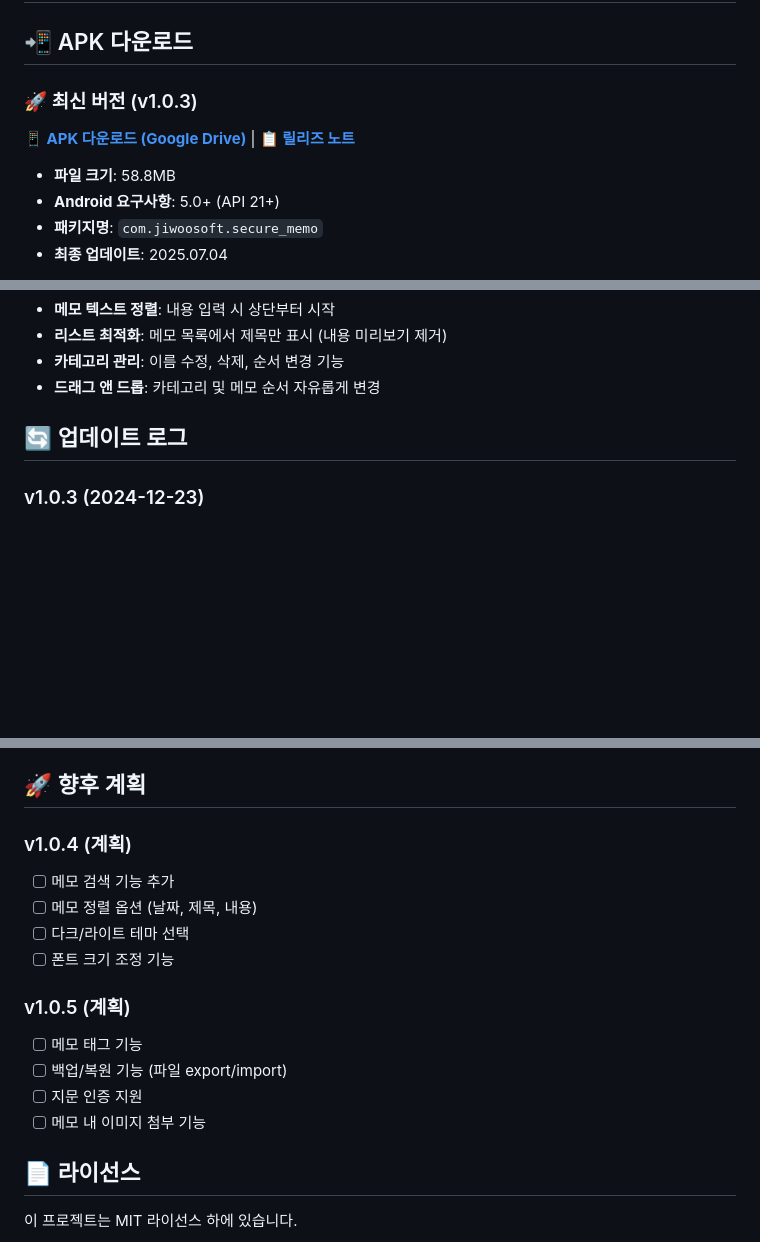
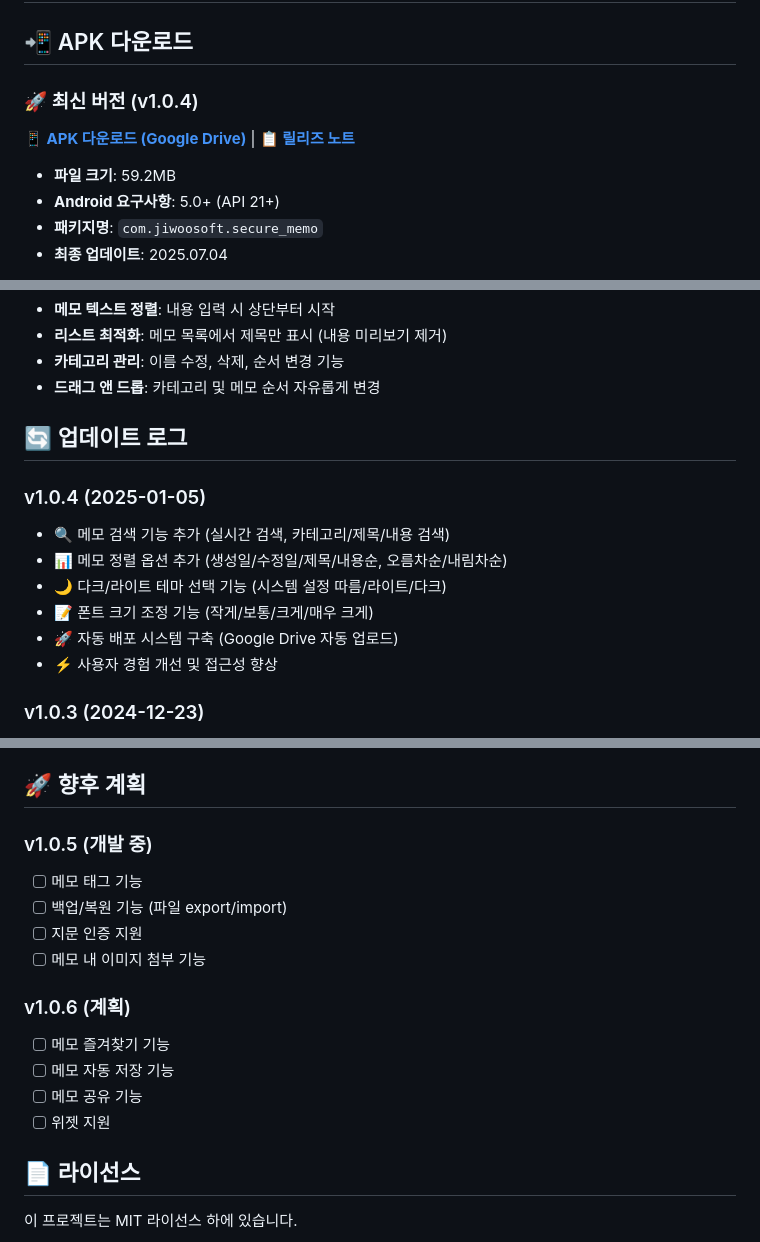
Before and after one commit to jiwoosoft/android-memo, a Markdown page: README.md, 3 parts joined by grey strips. Rendered like a GitHub page; blank space fills up the shorter version.

Commit message:
Update README.md for v1.0.4 release

```diff
--- a/README.md
+++ b/README.md
@@ -2,10 +2,10 @@
 
 ## 📲 APK 다운로드
 
-### 🚀 최신 버전 (v1.0.3)
-**[📱 APK 다운로드 (Google Drive)](https://drive.google.com/file/d/1mhWt18-HroWuosSMxzNDyNYdTcSjNBjQ/view?usp=drivesdk)** | **[📋 릴리즈 노트](https://github.com/jiwoosoft/android-memo/releases)**
+### 🚀 최신 버전 (v1.0.4)
+**[📱 APK 다운로드 (Google Drive)](https://drive.google.com/file/d/1jS2Du3gGDMSvQAhkubtjf3fwyB3z8Fhg/view?usp=drivesdk)** | **[📋 릴리즈 노트](https://github.com/jiwoosoft/android-memo/releases)**
 
-- **파일 크기**: 58.8MB
+- **파일 크기**: 59.2MB
 - **Android 요구사항**: 5.0+ (API 21+)
 - **패키지명**: `com.jiwoosoft.secure_memo`
 - **최종 업데이트**: 2025.07.04
@@ -218,6 +218,14 @@ cardColor: Colors.grey[900]     // 카드 배경
 
 ## 🔄 업데이트 로그
 
+### v1.0.4 (2025-01-05)
+- 🔍 메모 검색 기능 추가 (실시간 검색, 카테고리/제목/내용 검색)
+- 📊 메모 정렬 옵션 추가 (생성일/수정일/제목/내용순, 오름차순/내림차순)
+- 🌙 다크/라이트 테마 선택 기능 (시스템 설정 따름/라이트/다크)
+- 📝 폰트 크기 조정 기능 (작게/보통/크게/매우 크게)
+- 🚀 자동 배포 시스템 구축 (Google Drive 자동 업로드)
+- ⚡ 사용자 경험 개선 및 접근성 향상
+
 ### v1.0.3 (2024-12-23)
 - 🔧 갤럭시폰 듀얼 메신저 기능 완전 비활성화
 - 🎯 AndroidManifest.xml 특화 설정으로 중복 설치 방지
@@ -254,17 +262,17 @@ cardColor: Colors.grey[900]     // 카드 배경
 
 ## 🚀 향후 계획
 
-### v1.0.4 (계획)
-- [ ] 메모 검색 기능 추가
-- [ ] 메모 정렬 옵션 (날짜, 제목, 내용)
-- [ ] 다크/라이트 테마 선택
-- [ ] 폰트 크기 조정 기능
-
-### v1.0.5 (계획)
+### v1.0.5 (개발 중)
 - [ ] 메모 태그 기능
 - [ ] 백업/복원 기능 (파일 export/import)
 - [ ] 지문 인증 지원
 - [ ] 메모 내 이미지 첨부 기능
+
+### v1.0.6 (계획)
+- [ ] 메모 즐겨찾기 기능
+- [ ] 메모 자동 저장 기능
+- [ ] 메모 공유 기능
+- [ ] 위젯 지원
 
 ## 📄 라이선스
 
```
